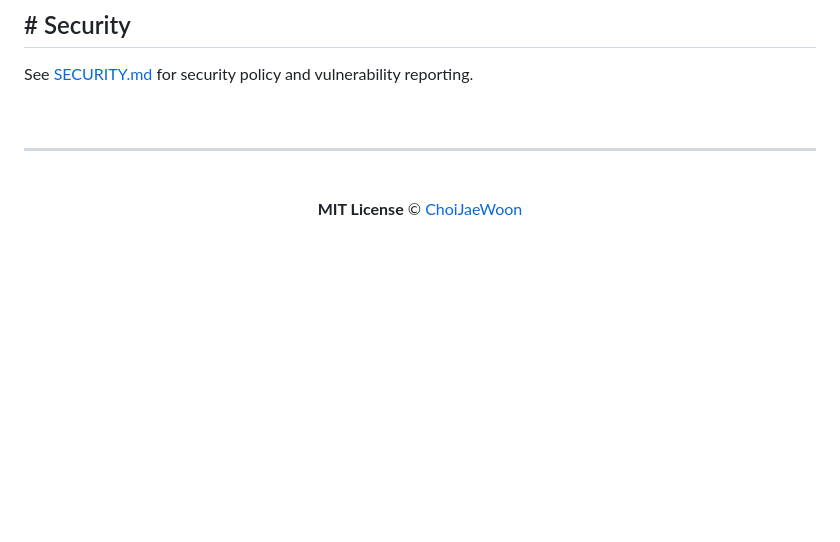
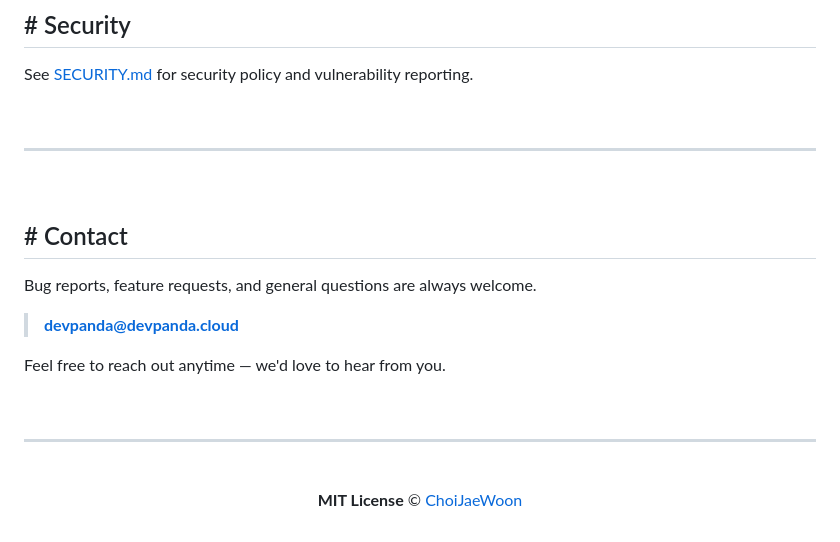
Before and after one commit to ChoiJaeWoon/devpanda, a Markdown page: README.md, the part around the change. Drawn GitHub-style; blank space fills up the shorter version.

Commit message:
add contact

```diff
--- a/README.md
+++ b/README.md
@@ -389,6 +389,20 @@ See [SECURITY.md](SECURITY.md) for security policy and vulnerability reporting.
 
 <br/>
 
+## # Contact
+
+Bug reports, feature requests, and general questions are always welcome.
+
+> **devpanda@devpanda.cloud**
+
+Feel free to reach out anytime &mdash; we'd love to hear from you.
+
+<br/>
+
+---
+
+<br/>
+
 <p align="center">
   <strong>MIT License</strong> &copy; <a href="https://github.com/ChoiJaeWoon">ChoiJaeWoon</a>
 </p>
```
